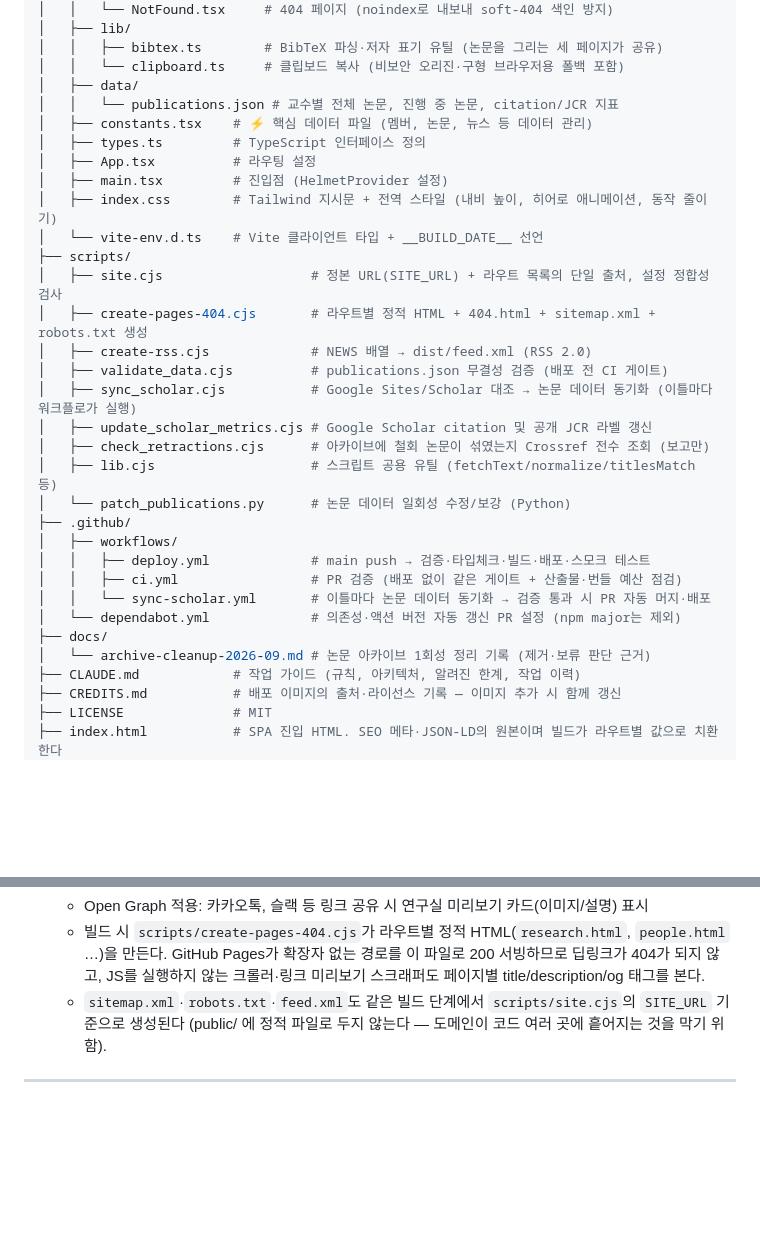
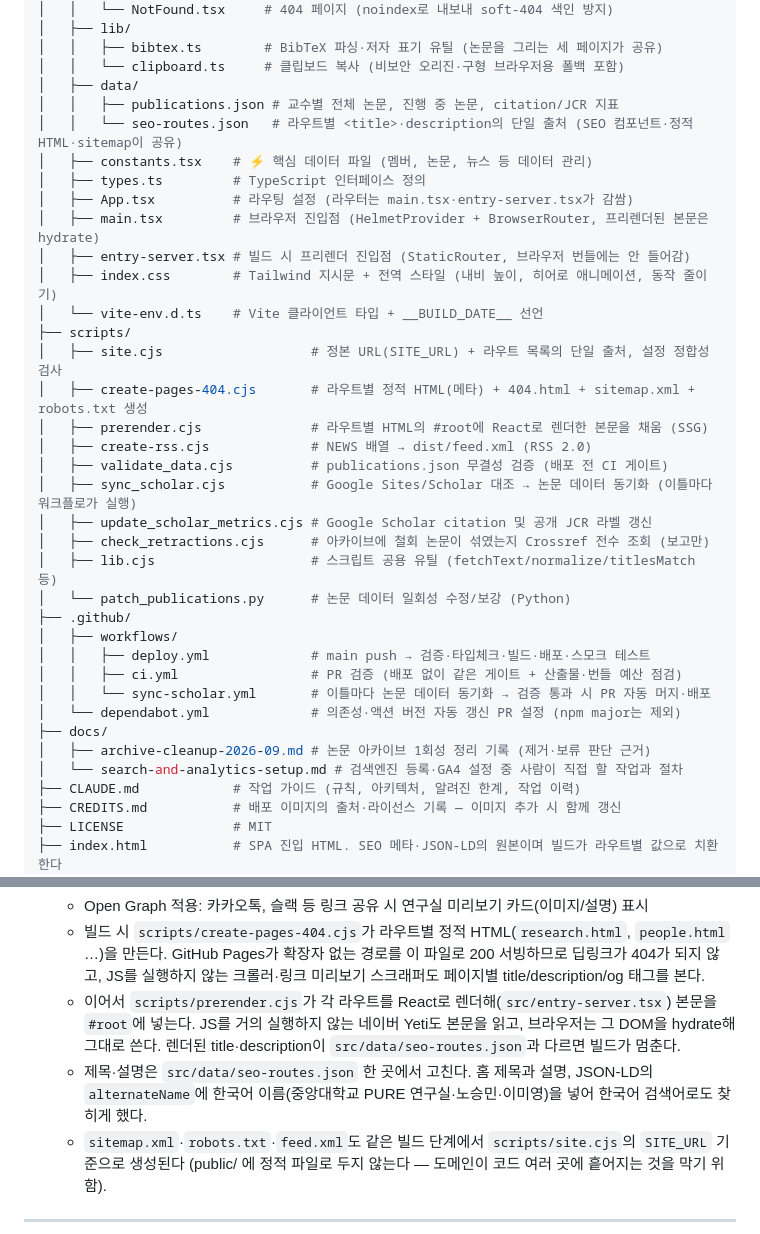
Before and after one commit to cau-purelab/cau-purelab.github.io, a Markdown page: README.md, 2 parts joined by grey strips. Drawn GitHub-style; blank space fills up the shorter version.

```diff
--- a/README.md
+++ b/README.md
@@ -61,16 +61,19 @@
 │   │   ├── bibtex.ts        # BibTeX 파싱·저자 표기 유틸 (논문을 그리는 세 페이지가 공유)
 │   │   └── clipboard.ts     # 클립보드 복사 (비보안 오리진·구형 브라우저용 폴백 포함)
 │   ├── data/
-│   │   └── publications.json # 교수별 전체 논문, 진행 중 논문, citation/JCR 지표
+│   │   ├── publications.json # 교수별 전체 논문, 진행 중 논문, citation/JCR 지표
+│   │   └── seo-routes.json   # 라우트별 <title>·description의 단일 출처 (SEO 컴포넌트·정적 HTML·sitemap이 공유)
 │   ├── constants.tsx    # ⚡ 핵심 데이터 파일 (멤버, 논문, 뉴스 등 데이터 관리)
 │   ├── types.ts         # TypeScript 인터페이스 정의
-│   ├── App.tsx          # 라우팅 설정
-│   ├── main.tsx         # 진입점 (HelmetProvider 설정)
+│   ├── App.tsx          # 라우팅 설정 (라우터는 main.tsx·entry-server.tsx가 감쌈)
+│   ├── main.tsx         # 브라우저 진입점 (HelmetProvider + BrowserRouter, 프리렌더된 본문은 hydrate)
+│   ├── entry-server.tsx # 빌드 시 프리렌더 진입점 (StaticRouter, 브라우저 번들에는 안 들어감)
 │   ├── index.css        # Tailwind 지시문 + 전역 스타일 (내비 높이, 히어로 애니메이션, 동작 줄이기)
 │   └── vite-env.d.ts    # Vite 클라이언트 타입 + __BUILD_DATE__ 선언
 ├── scripts/
 │   ├── site.cjs                   # 정본 URL(SITE_URL) + 라우트 목록의 단일 출처, 설정 정합성 검사
-│   ├── create-pages-404.cjs       # 라우트별 정적 HTML + 404.html + sitemap.xml + robots.txt 생성
+│   ├── create-pages-404.cjs       # 라우트별 정적 HTML(메타) + 404.html + sitemap.xml + robots.txt 생성
+│   ├── prerender.cjs              # 라우트별 HTML의 #root에 React로 렌더한 본문을 채움 (SSG)
 │   ├── create-rss.cjs             # NEWS 배열 → dist/feed.xml (RSS 2.0)
 │   ├── validate_data.cjs          # publications.json 무결성 검증 (배포 전 CI 게이트)
 │   ├── sync_scholar.cjs           # Google Sites/Scholar 대조 → 논문 데이터 동기화 (이틀마다 워크플로가 실행)
@@ -85,7 +88,8 @@
 │   │   └── sync-scholar.yml       # 이틀마다 논문 데이터 동기화 → 검증 통과 시 PR 자동 머지·배포
 │   └── dependabot.yml             # 의존성·액션 버전 자동 갱신 PR 설정 (npm major는 제외)
 ├── docs/
-│   └── archive-cleanup-2026-09.md # 논문 아카이브 1회성 정리 기록 (제거·보류 판단 근거)
+│   ├── archive-cleanup-2026-09.md # 논문 아카이브 1회성 정리 기록 (제거·보류 판단 근거)
+│   └── search-and-analytics-setup.md # 검색엔진 등록·GA4 설정 중 사람이 직접 할 작업과 절차
 ├── CLAUDE.md            # 작업 가이드 (규칙, 아키텍처, 알려진 한계, 작업 이력)
 ├── CREDITS.md           # 배포 이미지의 출처·라이선스 기록 — 이미지 추가 시 함께 갱신
 ├── LICENSE              # MIT
@@ -138,6 +142,11 @@
     *   빌드 시 `scripts/create-pages-404.cjs`가 라우트별 정적 HTML(`research.html`, `people.html` …)을 만든다.
         GitHub Pages가 확장자 없는 경로를 이 파일로 200 서빙하므로 딥링크가 404가 되지 않고,
         JS를 실행하지 않는 크롤러·링크 미리보기 스크래퍼도 페이지별 title/description/og 태그를 본다.
+    *   이어서 `scripts/prerender.cjs`가 각 라우트를 React로 렌더해(`src/entry-server.tsx`) 본문을 `#root`에 넣는다.
+        JS를 거의 실행하지 않는 네이버 Yeti도 본문을 읽고, 브라우저는 그 DOM을 hydrate해 그대로 쓴다.
+        렌더된 title·description이 `src/data/seo-routes.json`과 다르면 빌드가 멈춘다.
+    *   제목·설명은 `src/data/seo-routes.json` 한 곳에서 고친다. 홈 제목과 설명, JSON-LD의 `alternateName`에
+        한국어 이름(중앙대학교 PURE 연구실·노승민·이미영)을 넣어 한국어 검색어로도 찾히게 했다.
     *   `sitemap.xml`·`robots.txt`·`feed.xml`도 같은 빌드 단계에서 `scripts/site.cjs`의 `SITE_URL` 기준으로 생성된다
         (public/ 에 정적 파일로 두지 않는다 — 도메인이 코드 여러 곳에 흩어지는 것을 막기 위함).
 
```
Also changed, not shown: CLAUDE.md (+12 -4 lines), docs/search-and-analytics-setup.md (added, +108 -0 lines).
